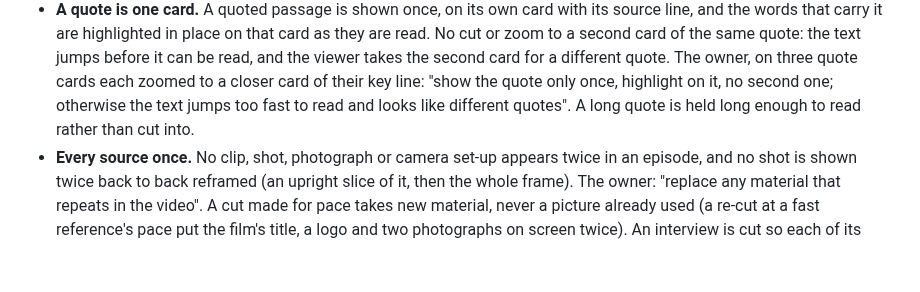
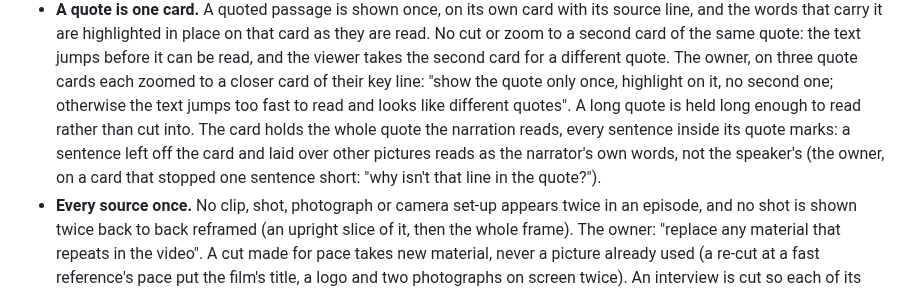
Before and after one commit to daviesluo/video-editing-skill, a Markdown page: references/07-visual-grammars.md, the part around the change. GitHub-like rendering; blank space fills up the shorter version.

Commit message:
A quote card holds the whole quote the narration reads

```diff
--- a/references/07-visual-grammars.md
+++ b/references/07-visual-grammars.md
@@ -290,7 +290,11 @@ Common to all:
   cards each zoomed to a closer card of their key line: "show the quote
   only once, highlight on it, no second one; otherwise the text jumps too
   fast to read and looks like different quotes". A long quote is held
-  long enough to read rather than cut into.
+  long enough to read rather than cut into. The card holds the whole quote
+  the narration reads, every sentence inside its quote marks: a sentence
+  left off the card and laid over other pictures reads as the narrator's
+  own words, not the speaker's (the owner, on a card that stopped one
+  sentence short: "why isn't that line in the quote?").
 - **Every source once.** No clip, shot, photograph or camera set-up
   appears twice in an episode, and no shot is shown twice back to back
   reframed (an upright slice of it, then the whole frame). The owner:
```
Also changed, not shown: references/15-failure-catalogue.md (+1 -0 lines).
